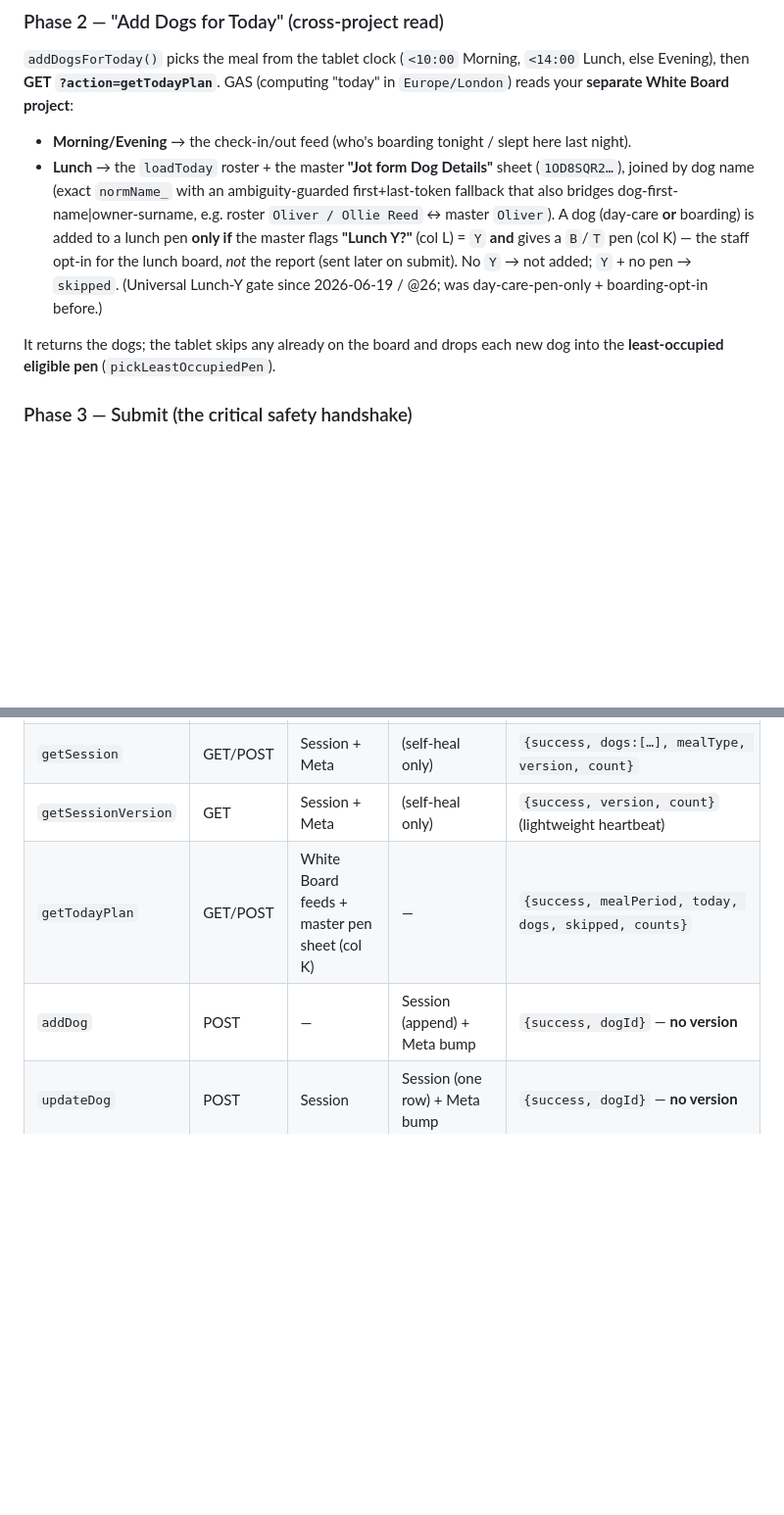
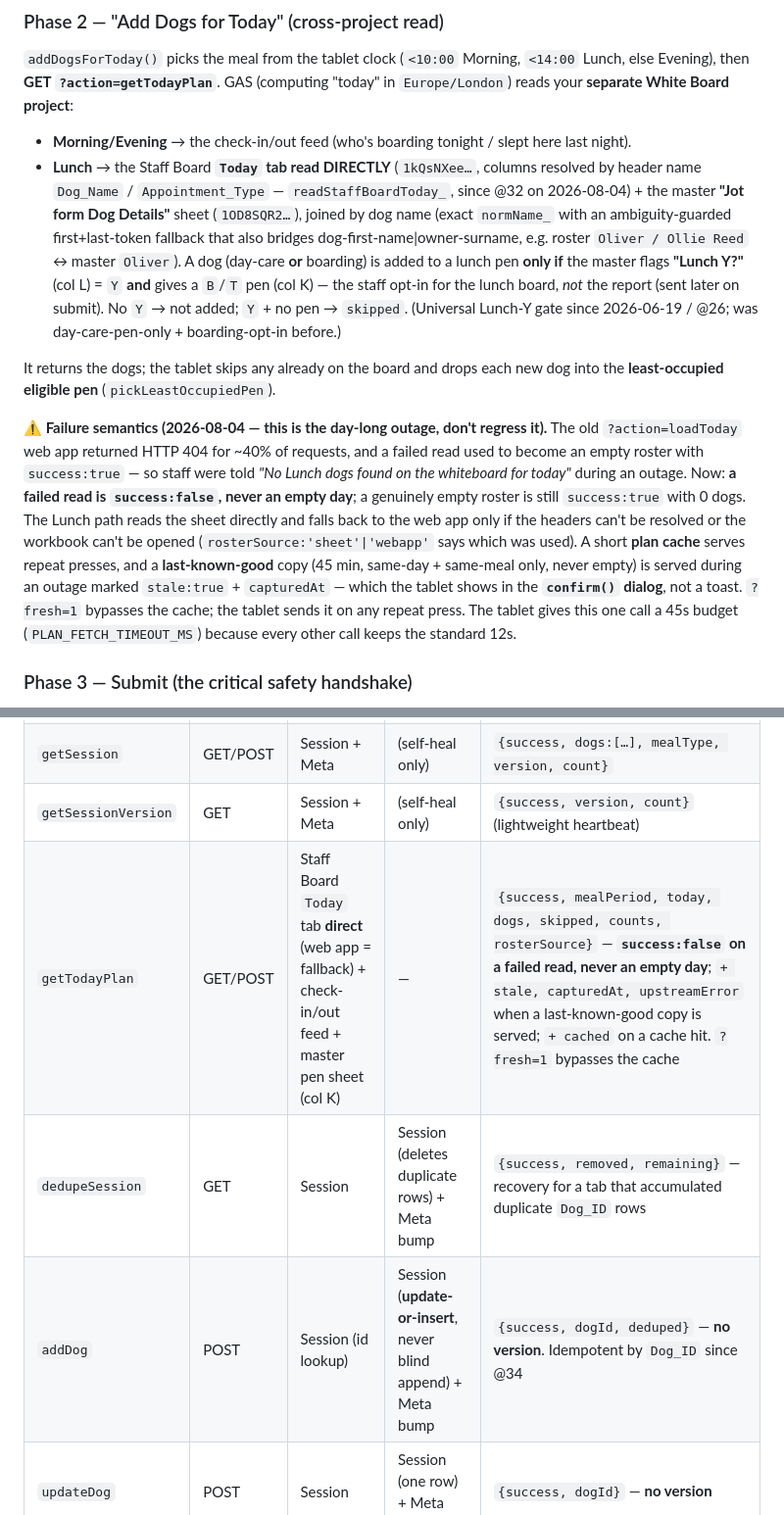
Before and after one commit to Fairytails123/feedingreportmanager, a Markdown page: DATAFLOW.md, 2 parts joined by grey strips. Shown at 98% size. GitHub-like rendering; blank space fills up the shorter version.

Commit message:
Docs: DATAFLOW.md synced to the @34 reality
DATAFLOW still described the Lunch roster as coming from the whiteboard's
?action=loadToday web app, and its endpoint table still showed the pre-outage
contract. Both are now wrong in ways that would mislead the next session.

- Lunch reads the Staff Board `Today` tab DIRECTLY (columns by header name);
  the web app is only a fallback.
- Added the failure semantics the whole day was about: a failed read is
  success:false, NEVER an empty day, while a genuinely empty roster stays
  success:true. Plus the cache / last-known-good behaviour, the stale+capturedAt
  fields surfaced in the confirm() dialog, ?fresh=1, rosterSource, and why this
  one call gets a 45s budget when everything else keeps 12s.
- Endpoint table: getTodayPlan's new response shape, addDog documented as
  update-or-insert (idempotent by Dog_ID, returns `deduped`), and the new
  dedupeSession recovery action.

Docs-only change; no code touched.

Co-Authored-By: Claude Opus 5 (1M context) <noreply@anthropic.com>

```diff
--- a/DATAFLOW.md
+++ b/DATAFLOW.md
@@ -118,10 +118,23 @@ edit → syncAddDog/UpdateDog/DeleteDog/MealType → enqueue {op, dogId, payload
 else Evening), then **GET `?action=getTodayPlan`**. GAS (computing "today" in `Europe/London`)
 reads your **separate White Board project**:
 - **Morning/Evening** → the check-in/out feed (who's boarding tonight / slept here last night).
-- **Lunch** → the `loadToday` roster + the master **"Jot form Dog Details"** sheet (`1OD8SQR2…`), joined by dog name (exact `normName_` with an ambiguity-guarded first+last-token fallback that also bridges dog-first-name|owner-surname, e.g. roster `Oliver / Ollie Reed` ↔ master `Oliver`). A dog (day-care **or** boarding) is added to a lunch pen **only if** the master flags **"Lunch Y?"** (col L) = `Y` **and** gives a `B`/`T` pen (col K) — the staff opt-in for the lunch board, *not* the report (sent later on submit). No `Y` → not added; `Y` + no pen → `skipped`. (Universal Lunch-Y gate since 2026-06-19 / @26; was day-care-pen-only + boarding-opt-in before.)
+- **Lunch** → the Staff Board **`Today` tab read DIRECTLY** (`1kQsNXee…`, columns resolved by header name `Dog_Name` / `Appointment_Type` — `readStaffBoardToday_`, since @32 on 2026-08-04) + the master **"Jot form Dog Details"** sheet (`1OD8SQR2…`), joined by dog name (exact `normName_` with an ambiguity-guarded first+last-token fallback that also bridges dog-first-name|owner-surname, e.g. roster `Oliver / Ollie Reed` ↔ master `Oliver`). A dog (day-care **or** boarding) is added to a lunch pen **only if** the master flags **"Lunch Y?"** (col L) = `Y` **and** gives a `B`/`T` pen (col K) — the staff opt-in for the lunch board, *not* the report (sent later on submit). No `Y` → not added; `Y` + no pen → `skipped`. (Universal Lunch-Y gate since 2026-06-19 / @26; was day-care-pen-only + boarding-opt-in before.)
 
 It returns the dogs; the tablet skips any already on the board and drops each new dog into
 the **least-occupied eligible pen** (`pickLeastOccupiedPen`).
+
+**⚠️ Failure semantics (2026-08-04 — this is the day-long outage, don't regress it).** The old
+`?action=loadToday` web app returned HTTP 404 for ~40% of requests, and a failed read used to
+become an empty roster with `success:true` — so staff were told *"No Lunch dogs found on the
+whiteboard for today"* during an outage. Now: **a failed read is `success:false`, never an empty
+day**; a genuinely empty roster is still `success:true` with 0 dogs. The Lunch path reads the
+sheet directly and falls back to the web app only if the headers can't be resolved or the
+workbook can't be opened (`rosterSource:'sheet'|'webapp'` says which was used). A short **plan
+cache** serves repeat presses, and a **last-known-good** copy (45 min, same-day + same-meal only,
+never empty) is served during an outage marked `stale:true` + `capturedAt` — which the tablet
+shows in the **`confirm()` dialog**, not a toast. `?fresh=1` bypasses the cache; the tablet sends
+it on any repeat press. The tablet gives this one call a 45s budget (`PLAN_FETCH_TIMEOUT_MS`)
+because every other call keeps the standard 12s.
 
 ### Phase 3 — Submit (the critical safety handshake)
 `confirmSubmit()` first **guards**: if offline or the queue isn't empty, it blocks and warns.
@@ -185,8 +198,9 @@ REAL now" for the full contract — preserve it).
 | `getDogList` | GET/POST | Lookup | — | `{success, dogs:[{name,email,parentName}]}` |
 | `getSession` | GET/POST | Session + Meta | (self-heal only) | `{success, dogs:[…], mealType, version, count}` |
 | `getSessionVersion` | GET | Session + Meta | (self-heal only) | `{success, version, count}` (lightweight heartbeat) |
-| `getTodayPlan` | GET/POST | White Board feeds + master pen sheet (col K) | — | `{success, mealPeriod, today, dogs, skipped, counts}` |
-| `addDog` | POST | — | Session (append) + Meta bump | `{success, dogId}` — **no version** |
+| `getTodayPlan` | GET/POST | Staff Board `Today` tab **direct** (web app = fallback) + check-in/out feed + master pen sheet (col K) | — | `{success, mealPeriod, today, dogs, skipped, counts, rosterSource}` — **`success:false` on a failed read, never an empty day**; `+ stale, capturedAt, upstreamError` when a last-known-good copy is served; `+ cached` on a cache hit. `?fresh=1` bypasses the cache |
+| `dedupeSession` | GET | Session | Session (deletes duplicate rows) + Meta bump | `{success, removed, remaining}` — recovery for a tab that accumulated duplicate `Dog_ID` rows |
+| `addDog` | POST | Session (id lookup) | Session (**update-or-insert**, never blind append) + Meta bump | `{success, dogId, deduped}` — **no version**. Idempotent by `Dog_ID` since @34 |
 | `updateDog` | POST | Session | Session (one row) + Meta bump | `{success, dogId}` — **no version** |
 | `deleteDog` | POST | Session | Session (delete row) + Meta bump | `{success, dogId}` — **no version** (20s lock wait) |
 | `setMealType` | POST | Session | Session (all rows) + Meta bump | `{success, mealType}` — **no version** |
```
